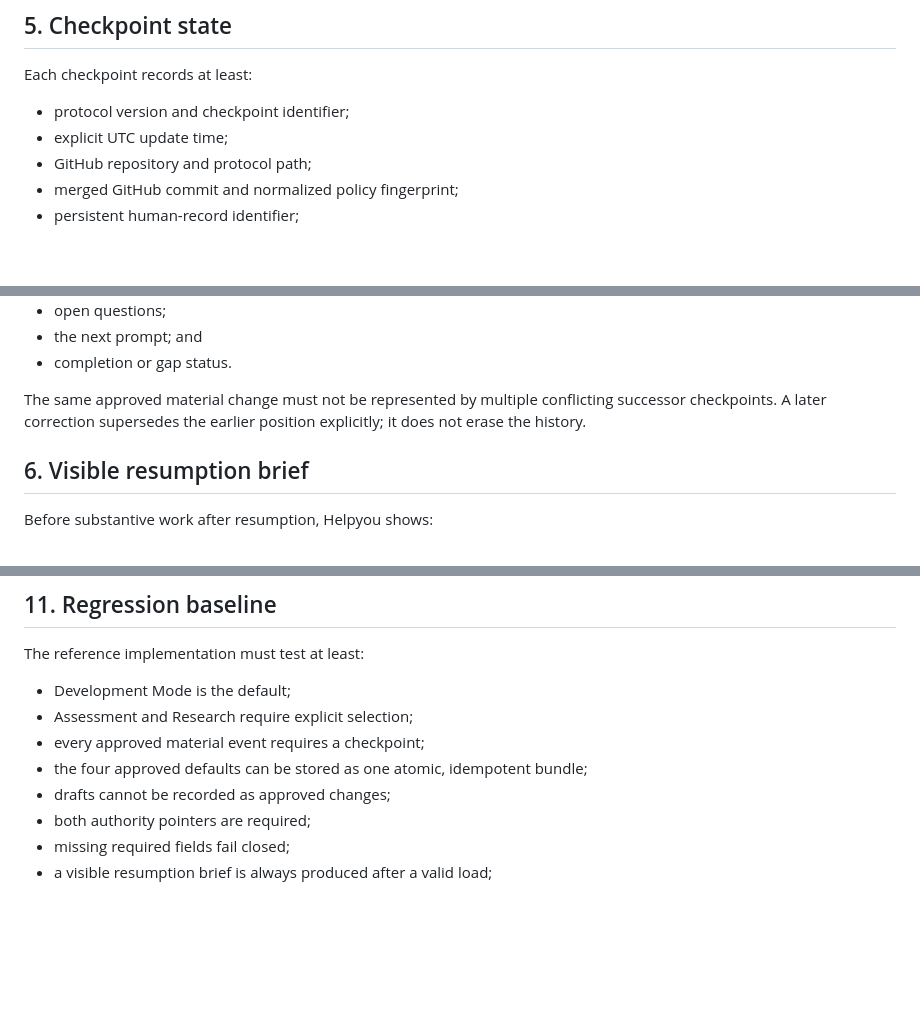
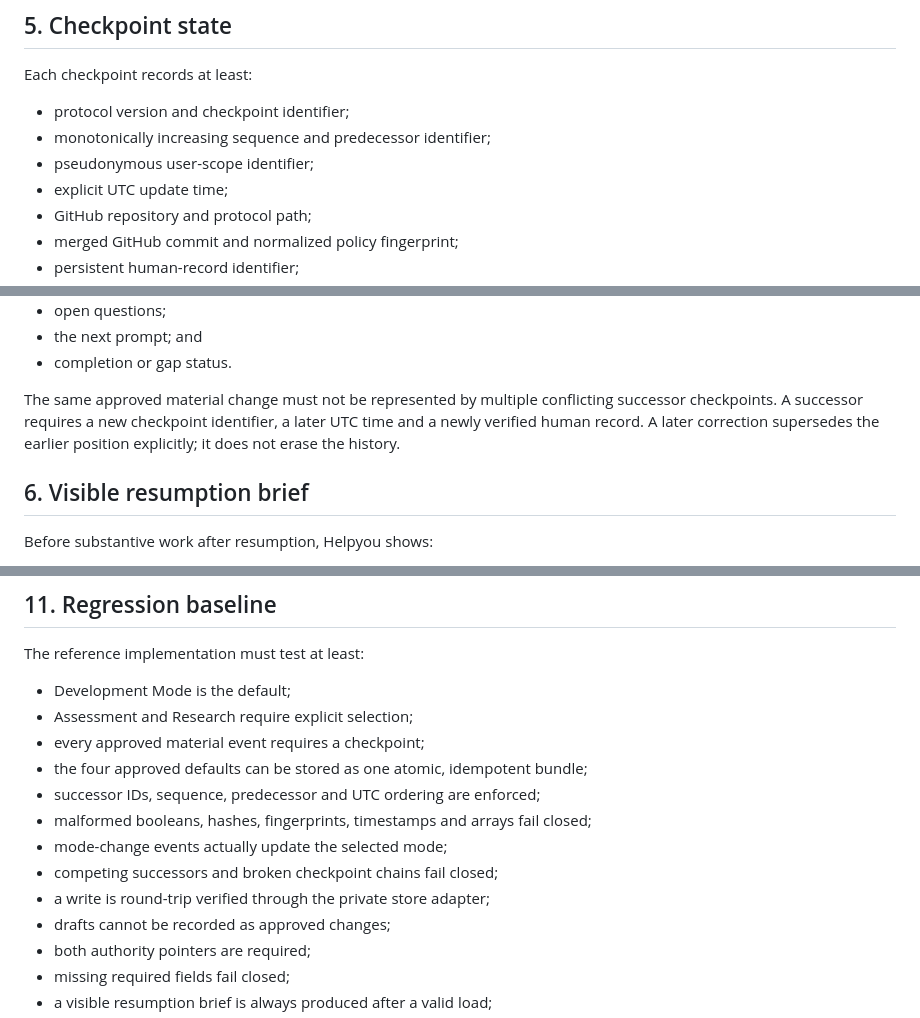
Before and after one commit to Easyeye123/pilotdriven-ODSS, a Markdown page: docs/helpyou/HELPYOU_CONTINUITY_PROTOCOL_V1.md, 3 parts joined by grey strips. Rendered like a GitHub page; blank space fills up the shorter version.

Commit message:
Document strict chain and store verification

```diff
--- a/docs/helpyou/HELPYOU_CONTINUITY_PROTOCOL_V1.md
+++ b/docs/helpyou/HELPYOU_CONTINUITY_PROTOCOL_V1.md
@@ -50,6 +50,8 @@ Both authority pointers, their fingerprints and external verification are requir
 Each checkpoint records at least:
 
 - protocol version and checkpoint identifier;
+- monotonically increasing sequence and predecessor identifier;
+- pseudonymous user-scope identifier;
 - explicit UTC update time;
 - GitHub repository and protocol path;
 - merged GitHub commit and normalized policy fingerprint;
@@ -65,7 +67,7 @@ Each checkpoint records at least:
 - the next prompt; and
 - completion or gap status.
 
-The same approved material change must not be represented by multiple conflicting successor checkpoints. A later correction supersedes the earlier position explicitly; it does not erase the history.
+The same approved material change must not be represented by multiple conflicting successor checkpoints. A successor requires a new checkpoint identifier, a later UTC time and a newly verified human record. A later correction supersedes the earlier position explicitly; it does not erase the history.
 
 ## 6. Visible resumption brief
 
@@ -149,6 +151,11 @@ The reference implementation must test at least:
 - Assessment and Research require explicit selection;
 - every approved material event requires a checkpoint;
 - the four approved defaults can be stored as one atomic, idempotent bundle;
+- successor IDs, sequence, predecessor and UTC ordering are enforced;
+- malformed booleans, hashes, fingerprints, timestamps and arrays fail closed;
+- mode-change events actually update the selected mode;
+- competing successors and broken checkpoint chains fail closed;
+- a write is round-trip verified through the private store adapter;
 - drafts cannot be recorded as approved changes;
 - both authority pointers are required;
 - missing required fields fail closed;
```
Also changed, not shown: other parts of docs/helpyou/HELPYOU_CONTINUITY_PROTOCOL_V1.md (+1 -1 lines).
